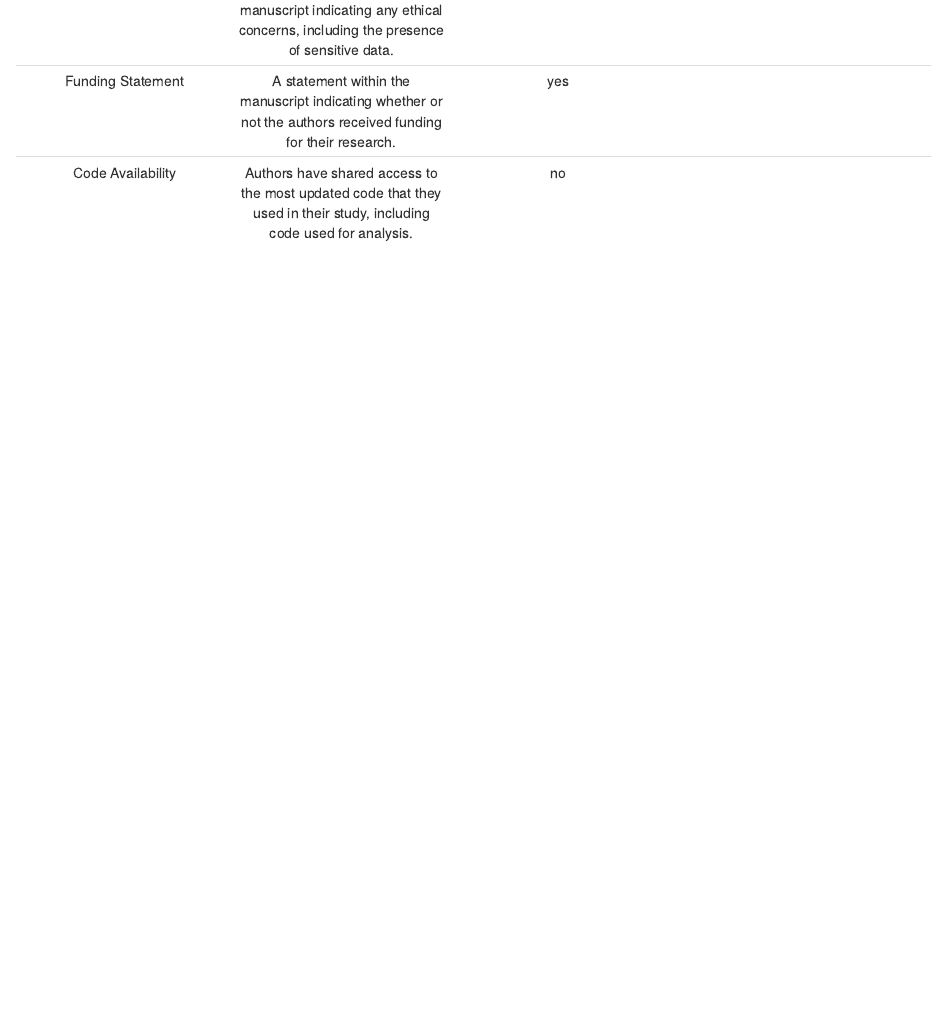
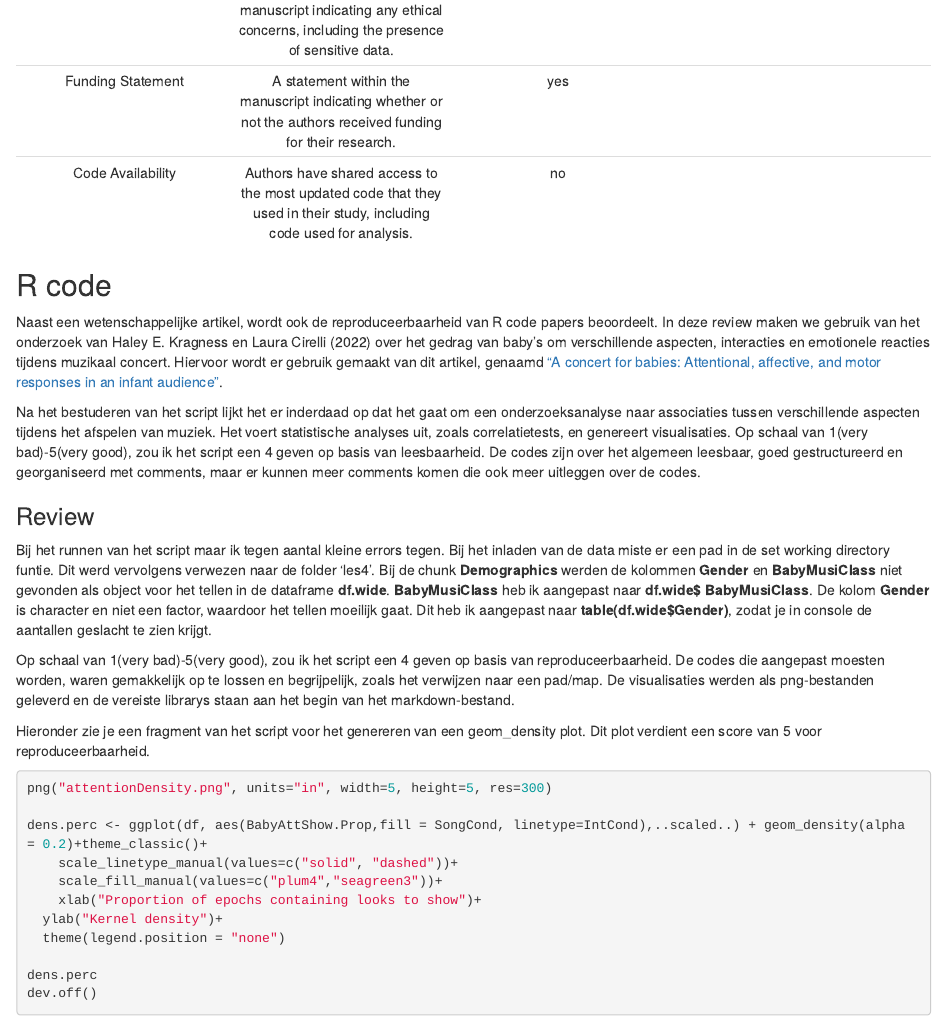
Before and after one commit to raechlll/Portfolio, an R Markdown document (Rmarkdown/06_Review.Rmd): the page in a window 1100 px wide, from 2080 px down. Rendered offline with R 4.5, knitr and Pandoc, with nearby package versions.

Commit message:
add review

````diff
--- a/Rmarkdown/06_Review.Rmd
+++ b/Rmarkdown/06_Review.Rmd
@@ -35,3 +38,35 @@ Van het artikel stelt de hypothese van 'sensory drive' dat dieren signalen ontwi
 | Ethics Statement 	| A statement within the manuscript indicating any ethical concerns, including the presence of sensitive data. 	| yes 	|  	|  	|
 | Funding Statement 	| A statement within the manuscript indicating whether or not the authors received funding for their research. 	| yes 	|  	|  	|
 | Code Availability 	| Authors have shared access to the most updated code that they used in their study, including code used for analysis. 	| no 	|  	|  	|
+
+## R code
+Naast een wetenschappelijke artikel, wordt ook de reproduceerbaarheid van R code papers beoordeelt. In deze review maken we gebruik van het onderzoek van Haley E. Kragness en Laura Cirelli (2022) over het gedrag van baby's om verschillende aspecten, interacties en emotionele reacties tijdens muzikaal concert. Hiervoor wordt er gebruik gemaakt van dit artikel, genaamd ["A concert for babies: Attentional, affective, and motor responses in an infant audience"](https://osf.io/4pqx9/).
+
+Na het bestuderen van het script lijkt het er inderdaad op dat het gaat om een onderzoeksanalyse naar associaties tussen verschillende aspecten tijdens het afspelen van muziek. Het voert statistische analyses uit, zoals correlatietests, en genereert visualisaties.
+Op schaal van 1(very bad)-5(very good), zou ik het script een 4 geven op basis van leesbaarheid. De codes zijn over het algemeen leesbaar, goed gestructureerd en georganiseerd met comments, maar er kunnen meer comments komen die ook meer uitleggen over de codes.
+
+### Review
+Bij het runnen van het script maar ik tegen aantal kleine errors tegen. Bij het inladen van de data miste er een pad in de set working directory funtie. Dit werd vervolgens verwezen naar de folder 'les4'. Bij de chunk **Demographics** werden de kolommen **Gender** en **BabyMusiClass** niet gevonden als object voor het tellen in de dataframe **df.wide**. **BabyMusiClass** heb ik aangepast naar **df.wide$ BabyMusiClass**. De kolom **Gender** is character en niet een factor, waardoor het tellen moeilijk gaat. Dit heb ik aangepast naar **table(df.wide$Gender)**, zodat je in console de aantallen geslacht te zien krijgt.
+
+Op schaal van 1(very bad)-5(very good), zou ik het script een 4 geven op basis van reproduceerbaarheid. De codes die aangepast moesten worden, waren gemakkelijk op te lossen en begrijpelijk, zoals het verwijzen naar een pad/map. De visualisaties werden als png-bestanden geleverd en de vereiste librarys staan aan het begin van het markdown-bestand.
+
+Hieronder zie je een fragment van het script voor het genereren van een geom_density plot. Dit plot verdient een score van 5 voor reproduceerbaarheid.
+```{r eval=F}
+
+png("attentionDensity.png", units="in", width=5, height=5, res=300)
+
+dens.perc <- ggplot(df, aes(BabyAttShow.Prop,fill = SongCond, linetype=IntCond),..scaled..) + geom_density(alpha = 0.2)+theme_classic()+
+    scale_linetype_manual(values=c("solid", "dashed"))+
+    scale_fill_manual(values=c("plum4","seagreen3"))+
+    xlab("Proportion of epochs containing looks to show")+
+  ylab("Kernel density")+
+  theme(legend.position = "none")
+
+dens.perc
+dev.off()
+
+
+```
+```{r, echo=FALSE, eval=TRUE, out.width= '60%'}
+knitr::include_graphics("C:/Users/Rachel/Documents/Rstudio/dsfb2_workflows_exercises/dsfb2/les4/attentionDensity.png")
+```
````
Also changed, not shown: Rmarkdown/07_Package.Rmd (added, +1 -0 lines), Rmarkdown/06_Review.Rmd (3 more changed lines).
